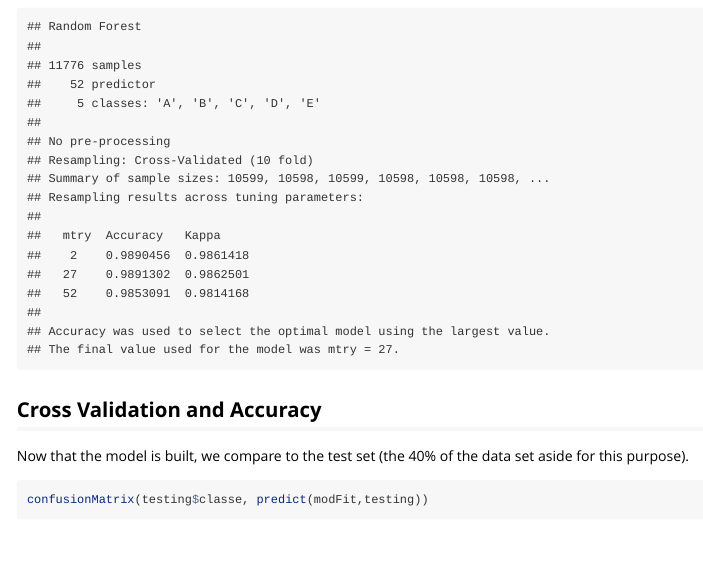
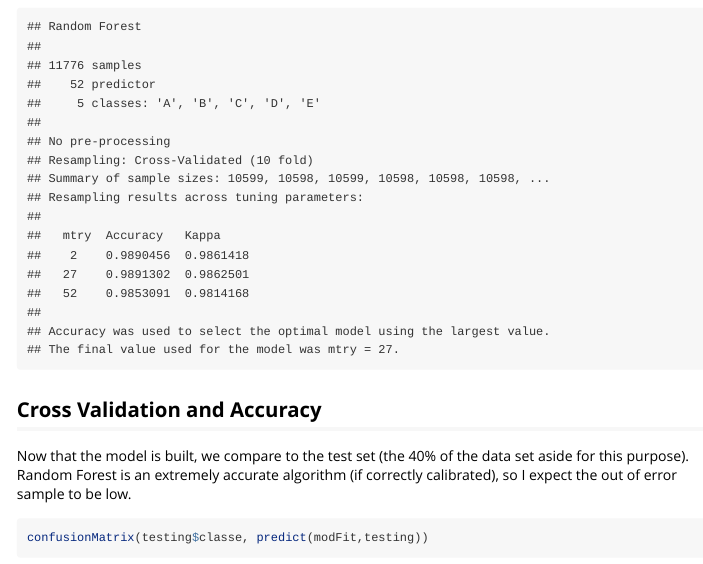
Before and after one commit to acrost/PML-repo, an R Markdown document (practical machine learning.Rmd): the page in a window 1100 px wide, from 3160 px down. Rendered offline with R 4.5, knitr and Pandoc, with nearby package versions; some code elsewhere in the file could not run offline; long lines of code are wrapped.

Commit message:
Project update
added additional explanation and updated the RDS file

````diff
--- a/practical machine learning.Rmd
+++ b/practical machine learning.Rmd
@@ -92,7 +92,7 @@ modFit
 ```
 
 ## Cross Validation and Accuracy
-Now that the model is built, we compare to the test set (the 40% of the data set aside for this purpose).
+Now that the model is built, we compare to the test set (the 40% of the data set aside for this purpose). Random Forest is an extremely accurate algorithm (if correctly calibrated), so I expect the out of error sample to be low.
 ```{r}
 confusionMatrix(testing$classe, predict(modFit,testing))
 ```
````
Also changed, not shown: practical_machine_learning.html, practical machine learning.Rmd (2 more changed lines).
